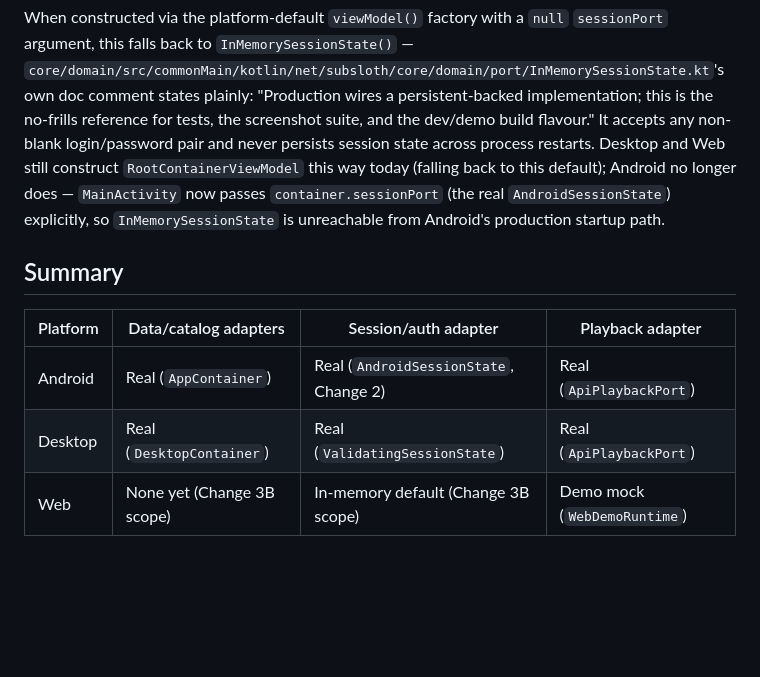
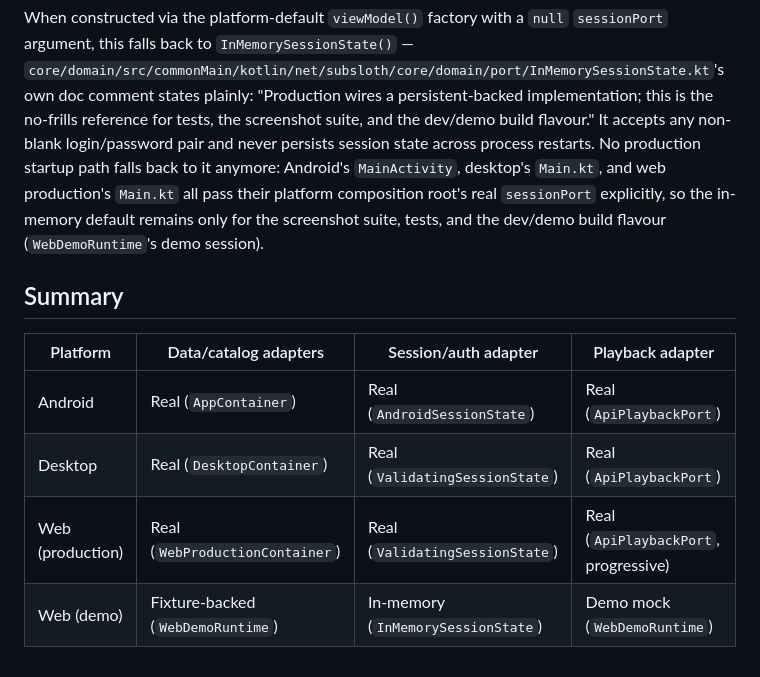
Before and after one commit to knirski/subsloth, a Markdown page: docs/architecture/composition-roots.md, the part around the change. Drawn GitHub-style; blank space fills up the shorter version.

Commit message:
docs: refresh composition roots for desktop and web production runtimes (#119) (#257)

```diff
--- a/docs/architecture/composition-roots.md
+++ b/docs/architecture/composition-roots.md
@@ -175,15 +175,16 @@ argument, this falls back to `InMemorySessionState()` —
 doc comment states plainly: "Production wires a persistent-backed implementation; this is the
 no-frills reference for tests, the screenshot suite, and the dev/demo build flavour." It accepts
 any non-blank login/password pair and never persists session state across process restarts.
-Desktop and Web still construct `RootContainerViewModel` this way today (falling back to this
-default); Android no longer does — `MainActivity` now passes `container.sessionPort` (the real
-`AndroidSessionState`) explicitly, so `InMemorySessionState` is unreachable from Android's
-production startup path.
+No production startup path falls back to it anymore: Android's `MainActivity`, desktop's
+`Main.kt`, and web production's `Main.kt` all pass their platform composition root's real
+`sessionPort` explicitly, so the in-memory default remains only for the screenshot suite,
+tests, and the dev/demo build flavour (`WebDemoRuntime`'s demo session).
 
 ## Summary
 
 | Platform | Data/catalog adapters | Session/auth adapter | Playback adapter |
 |---|---|---|---|
-| Android | Real (`AppContainer`) | Real (`AndroidSessionState`, Change 2) | Real (`ApiPlaybackPort`) |
+| Android | Real (`AppContainer`) | Real (`AndroidSessionState`) | Real (`ApiPlaybackPort`) |
 | Desktop | Real (`DesktopContainer`) | Real (`ValidatingSessionState`) | Real (`ApiPlaybackPort`) |
-| Web | None yet (Change 3B scope) | In-memory default (Change 3B scope) | Demo mock (`WebDemoRuntime`) |
+| Web (production) | Real (`WebProductionContainer`) | Real (`ValidatingSessionState`) | Real (`ApiPlaybackPort`, progressive) |
+| Web (demo) | Fixture-backed (`WebDemoRuntime`) | In-memory (`InMemorySessionState`) | Demo mock (`WebDemoRuntime`) |
```
